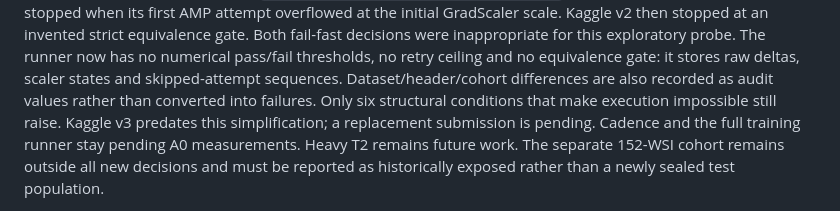
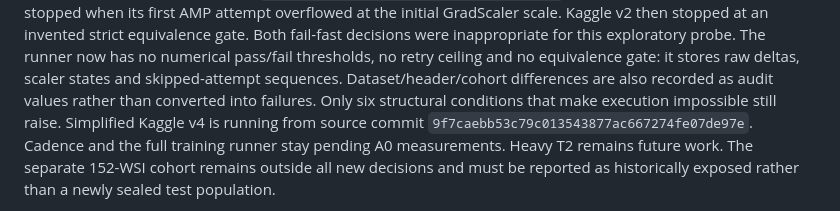
Before and after one commit to HiperMaximus/equivariant-vae, a Markdown page: CURRENT.md, the part around the change. Drawn GitHub-style.

```diff
--- a/CURRENT.md
+++ b/CURRENT.md
@@ -102,9 +102,10 @@ exploratory probe. The runner now has no numerical pass/fail thresholds, no
 retry ceiling and no equivalence gate: it stores raw deltas, scaler states and
 skipped-attempt sequences. Dataset/header/cohort differences are also recorded
 as audit values rather than converted into failures. Only six structural
-conditions that make execution impossible still raise. Kaggle v3 predates this
-simplification; a replacement submission is pending. Cadence and the full
-training runner stay pending A0 measurements. Heavy T2 remains future work.
+conditions that make execution impossible still raise. Simplified Kaggle v4
+is running from source commit
+`9f7caebb53c79c013543877ac667274fe07de97e`. Cadence and the full training
+runner stay pending A0 measurements. Heavy T2 remains future work.
 The separate 152-WSI cohort
 remains outside all new decisions and must be reported as historically exposed
 rather than a newly sealed test population.
```
Also changed, not shown: docs/specs/0054-cross-validated-mil-dynamics-and-telemetry.md (+1 -1 lines), docs/specs/README.md (+1 -1 lines).
